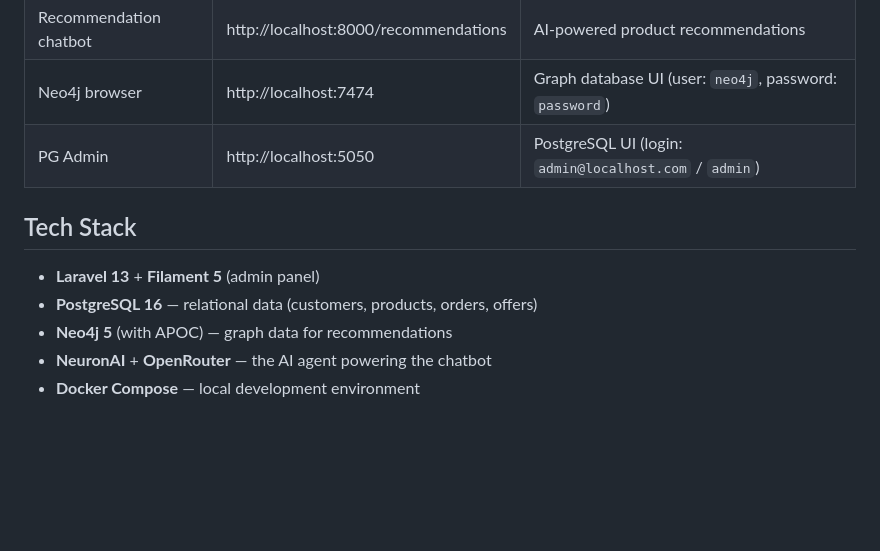
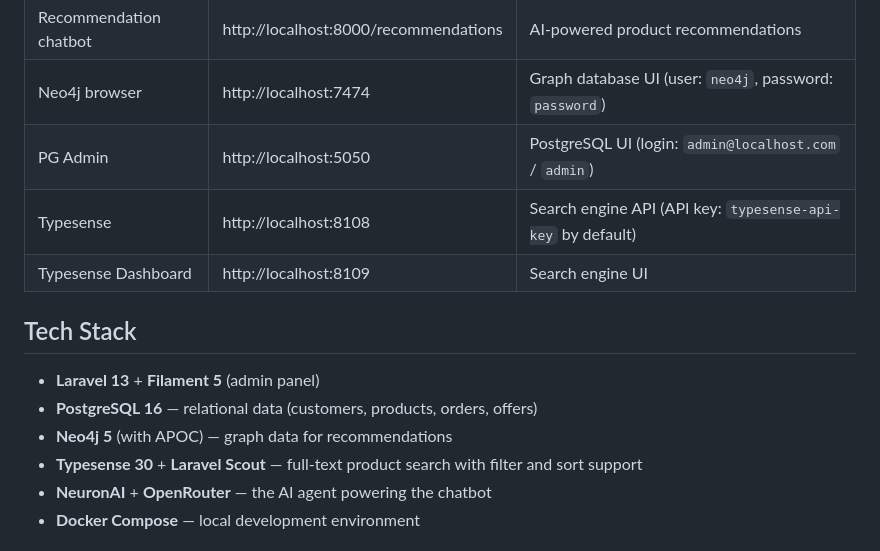
Before and after one commit to amitavdevzone/ecom-chatbot-graph-neo4j, a Markdown page: README.md, the part around one of its changes. Drawn GitHub-style; blank space fills up the shorter version.

```diff
--- a/README.md
+++ b/README.md
@@ -16,12 +16,15 @@ Once the stack is running via Docker, the following are available:
 | Recommendation chatbot | http://localhost:8000/recommendations | AI-powered product recommendations |
 | Neo4j browser | http://localhost:7474 | Graph database UI (user: `neo4j`, password: `password`) |
 | PG Admin | http://localhost:5050 | PostgreSQL UI (login: `admin@localhost.com` / `admin`) |
+| Typesense | http://localhost:8108 | Search engine API (API key: `typesense-api-key` by default) |
+| Typesense Dashboard | http://localhost:8109 | Search engine UI |
 
 ## Tech Stack
 
 - **Laravel 13** + **Filament 5** (admin panel)
 - **PostgreSQL 16** — relational data (customers, products, orders, offers)
 - **Neo4j 5** (with APOC) — graph data for recommendations
+- **Typesense 30** + **Laravel Scout** — full-text product search with filter and sort support
 - **NeuronAI** + **OpenRouter** — the AI agent powering the chatbot
 - **Docker Compose** — local development environment
 
```
Also changed, not shown: other parts of README.md (+39 -1 lines).
